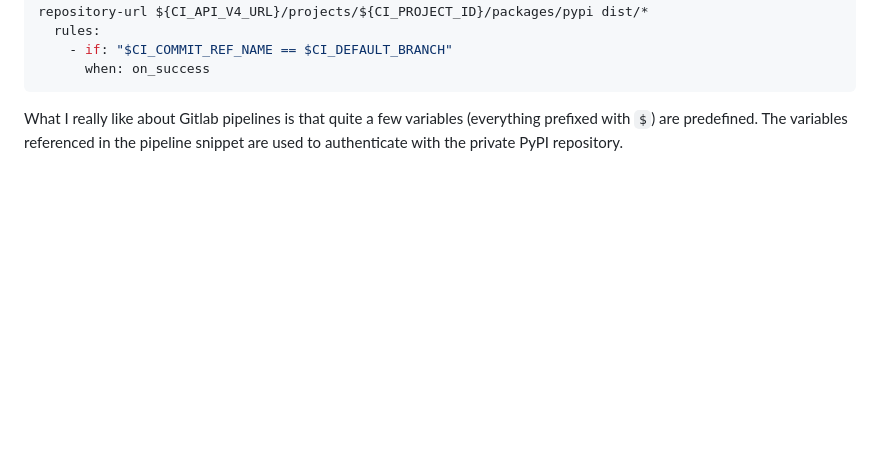
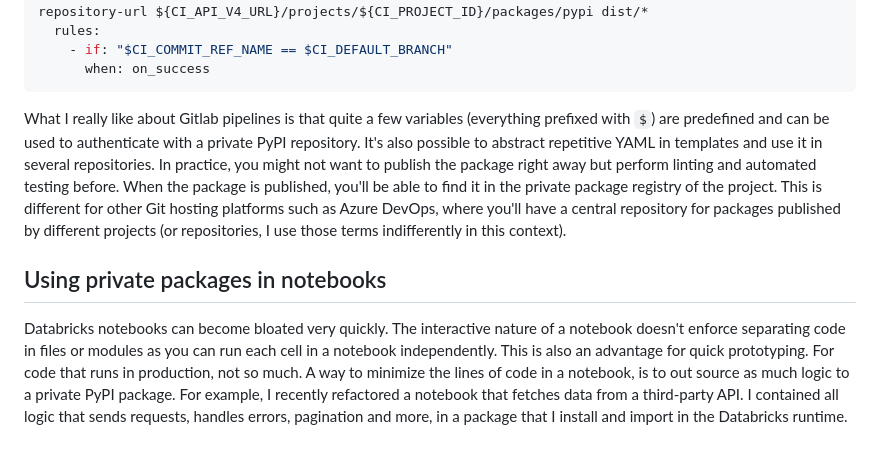
Before and after one commit to danielsteman/web-rs, a Markdown page: articles/blog13.md, the part around one of its changes. Rendered like a GitHub page; blank space fills up the shorter version.

Commit message:
update blog13

````diff
--- a/articles/blog13.md
+++ b/articles/blog13.md
@@ -50,4 +50,8 @@ publish:
       when: on_success
 ```
 
-What I really like about Gitlab pipelines is that quite a few variables (everything prefixed with `$`) are predefined. The variables referenced in the pipeline snippet are used to authenticate with the private PyPI repository.
+What I really like about Gitlab pipelines is that quite a few variables (everything prefixed with `$`) are predefined and can be used to authenticate with a private PyPI repository. It's also possible to abstract repetitive YAML in templates and use it in several repositories. In practice, you might not want to publish the package right away but perform linting and automated testing before. When the package is published, you'll be able to find it in the private package registry of the project. This is different for other Git hosting platforms such as Azure DevOps, where you'll have a central repository for packages published by different projects (or repositories, I use those terms indifferently in this context).
+
+## Using private packages in notebooks
+
+Databricks notebooks can become bloated very quickly. The interactive nature of a notebook doesn't enforce separating code in files or modules as you can run each cell in a notebook independently. This is also an advantage for quick prototyping. For code that runs in production, not so much. A way to minimize the lines of code in a notebook, is to out source as much logic to a private PyPI package. For example, I recently refactored a notebook that fetches data from a third-party API. I contained all logic that sends requests, handles errors, pagination and more, in a package that I install and import in the Databricks runtime.
````
Also changed, not shown: other parts of articles/blog13.md (+1 -1 lines).
